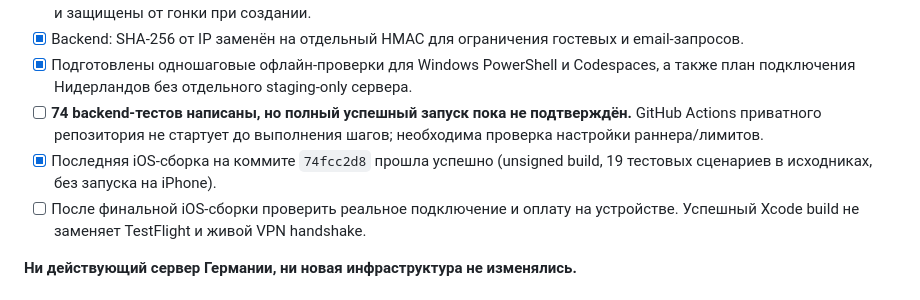
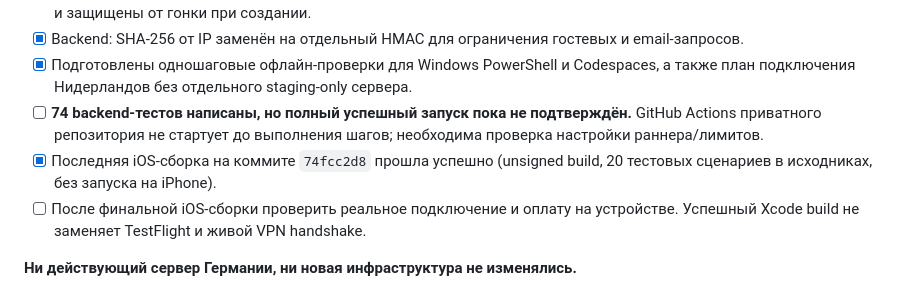
Before and after one commit to neweraevenstar-maker/PegasVPN-iOS-Build, a Markdown page: RELEASE_ROADMAP.md, the part around the change. GitHub-like rendering.

Commit message:
Update iOS regression inventory after client-only WireGuard key test

```diff
--- a/RELEASE_ROADMAP.md
+++ b/RELEASE_ROADMAP.md
@@ -130,7 +130,7 @@
 - [x] Backend: SHA-256 от IP заменён на отдельный HMAC для ограничения гостевых и email-запросов.
 - [x] Подготовлены одношаговые офлайн-проверки для Windows PowerShell и Codespaces, а также план подключения Нидерландов без отдельного staging-only сервера.
 - [ ] **74 backend-тестов написаны, но полный успешный запуск пока не подтверждён.** GitHub Actions приватного репозитория не стартует до выполнения шагов; необходима проверка настройки раннера/лимитов.
-- [x] Последняя iOS-сборка на коммите `74fcc2d8` прошла успешно (unsigned build, 19 тестовых сценариев в исходниках, без запуска на iPhone).
+- [x] Последняя iOS-сборка на коммите `74fcc2d8` прошла успешно (unsigned build, 20 тестовых сценариев в исходниках, без запуска на iPhone).
 - [ ] После финальной iOS-сборки проверить реальное подключение и оплату на устройстве. Успешный Xcode build не заменяет TestFlight и живой VPN handshake.
 
 **Ни действующий сервер Германии, ни новая инфраструктура не изменялись.**
```
